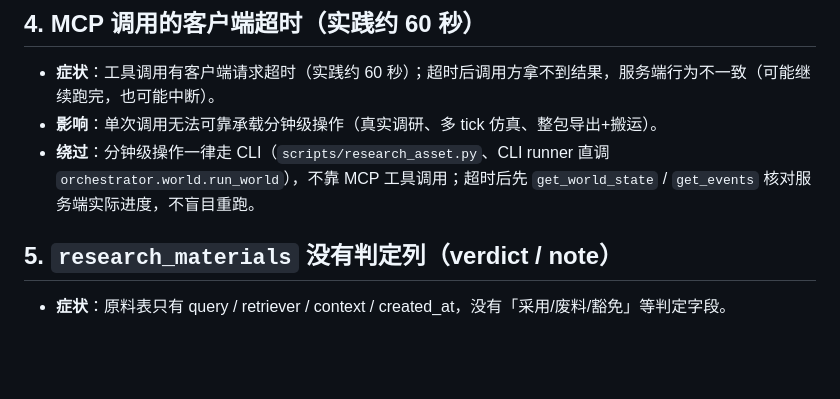
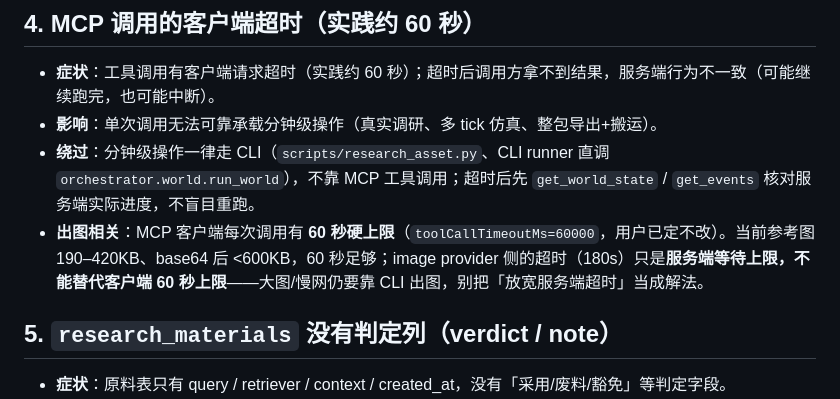
Before and after one commit to sq08201329/narrative-sim, a Markdown page: KNOWN-LIMITATIONS.md, the part around the change. Drawn GitHub-style; blank space fills up the shorter version.

Commit message:
docs: KNOWN-LIMITATIONS 补 MCP 60 秒硬上限与出图说明（180s 服务端超时不替代客户端上限）

```diff
--- a/KNOWN-LIMITATIONS.md
+++ b/KNOWN-LIMITATIONS.md
@@ -28,6 +28,7 @@
 - **症状**：工具调用有客户端请求超时（实践约 60 秒）；超时后调用方拿不到结果，服务端行为不一致（可能继续跑完，也可能中断）。
 - **影响**：单次调用无法可靠承载分钟级操作（真实调研、多 tick 仿真、整包导出+搬运）。
 - **绕过**：分钟级操作一律走 CLI（`scripts/research_asset.py`、CLI runner 直调 `orchestrator.world.run_world`），不靠 MCP 工具调用；超时后先 `get_world_state` / `get_events` 核对服务端实际进度，不盲目重跑。
+- **出图相关**：MCP 客户端每次调用有 **60 秒硬上限**（`toolCallTimeoutMs=60000`，用户已定不改）。当前参考图 190–420KB、base64 后 <600KB，60 秒足够；image provider 侧的超时（180s）只是**服务端等待上限，不能替代客户端 60 秒上限**——大图/慢网仍要靠 CLI 出图，别把「放宽服务端超时」当成解法。
 
 ## 5. `research_materials` 没有判定列（verdict / note）
 
```
